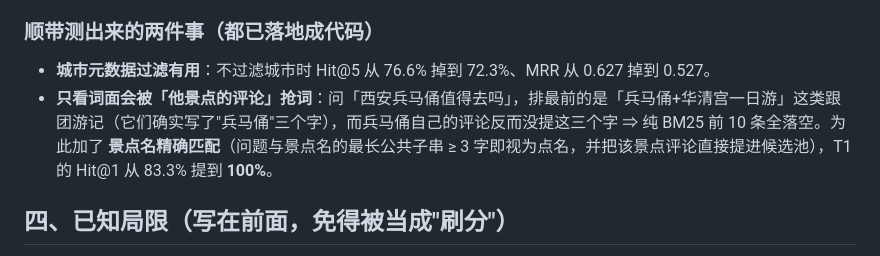
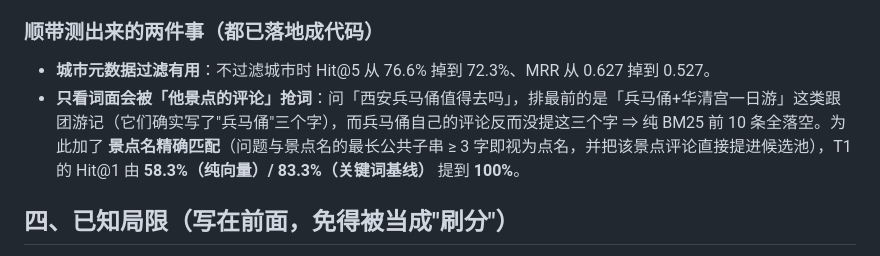
Before and after one commit to koilxz/scenic-rag, a Markdown page: eval/README.md, the part around the change. Rendered like a GitHub page.

Commit message:
docs(eval): 澄清 T1 Hit@1 的两个基线（纯向量58.3% / 关键词83.3%）
原文只写 83.3%，与 docs/技术文章 的 58.3% 表述不一致。
查 eval/results.md 原始数据：T1 精确提及(12条) Hit@1 =
BM25 83.3% / 纯向量 58.3% / 混合 100%。两个数都对但基线不同，
改为同时列出，避免读者误读。

```diff
--- a/eval/README.md
+++ b/eval/README.md
@@ -77,7 +77,7 @@ T4 的关键词是**故意挑的**：先统计过「纳凉」「老建筑」「
 ### 顺带测出来的两件事（都已落地成代码）
 
 - **城市元数据过滤有用**：不过滤城市时 Hit@5 从 76.6% 掉到 72.3%、MRR 从 0.627 掉到 0.527。
-- **只看词面会被「他景点的评论」抢词**：问「西安兵马俑值得去吗」，排最前的是「兵马俑+华清宫一日游」这类跟团游记（它们确实写了"兵马俑"三个字），而兵马俑自己的评论反而没提这三个字 ⇒ 纯 BM25 前 10 条全落空。为此加了 **景点名精确匹配**（问题与景点名的最长公共子串 ≥ 3 字即视为点名，并把该景点评论直接提进候选池），T1 的 Hit@1 从 83.3% 提到 **100%**。
+- **只看词面会被「他景点的评论」抢词**：问「西安兵马俑值得去吗」，排最前的是「兵马俑+华清宫一日游」这类跟团游记（它们确实写了"兵马俑"三个字），而兵马俑自己的评论反而没提这三个字 ⇒ 纯 BM25 前 10 条全落空。为此加了 **景点名精确匹配**（问题与景点名的最长公共子串 ≥ 3 字即视为点名，并把该景点评论直接提进候选池），T1 的 Hit@1 由 **58.3%（纯向量）/ 83.3%（关键词基线）** 提到 **100%**。
 
 ## 四、已知局限（写在前面，免得被当成"刷分"）
 
```
